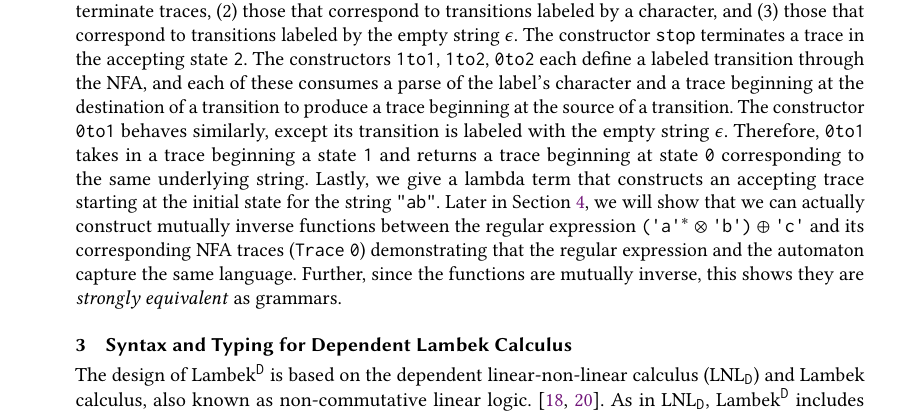
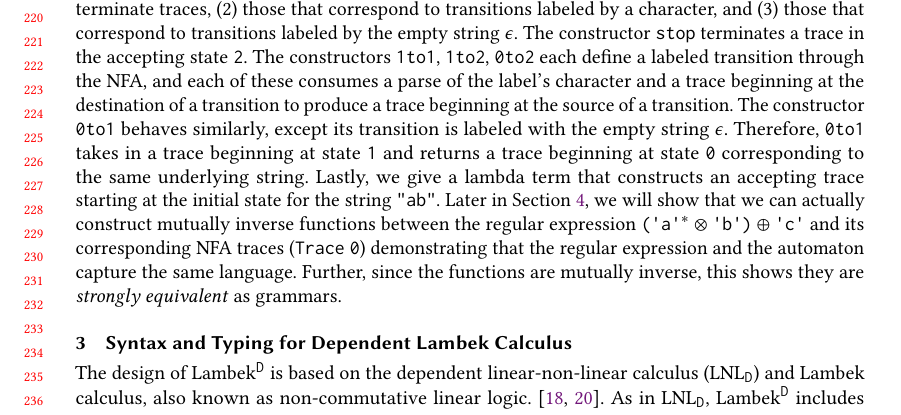
Before and after one commit to maxsnew/grammars-and-semantic-actions, a LaTeX paper (paper/paper.tex): part of page 5 of 33, cut so that both start at the same text. Compiled offline with pdfLaTeX.

Commit message:
fixed line numbering and a typo

```diff
--- a/paper/paper.tex
+++ b/paper/paper.tex
@@ -667,7 +667,7 @@ of the label's character and a trace beginning at the destination of a
 transition to produce a trace beginning at the source of a
 transition. The constructor $\texttt{0to1}$ behaves similarly, except
 its transition is labeled with the empty string $\epsilon$. Therefore,
-$\texttt{0to1}$ takes in a trace beginning a state $\1$ and returns a
+$\texttt{0to1}$ takes in a trace beginning at state $\1$ and returns a
 trace beginning at state $\0$ corresponding to the same underlying
 string.
 %
```
Also changed, not shown: paper/paper.tex (2 more changed lines).
